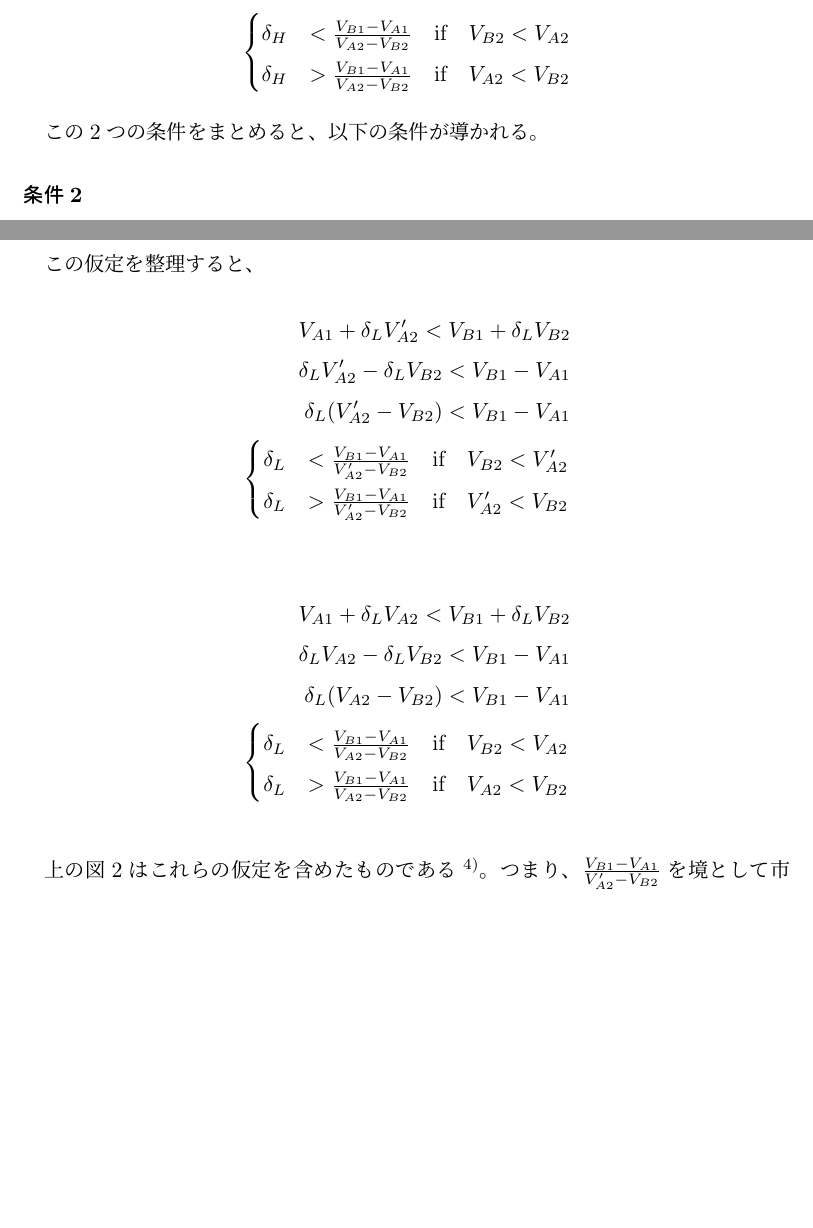
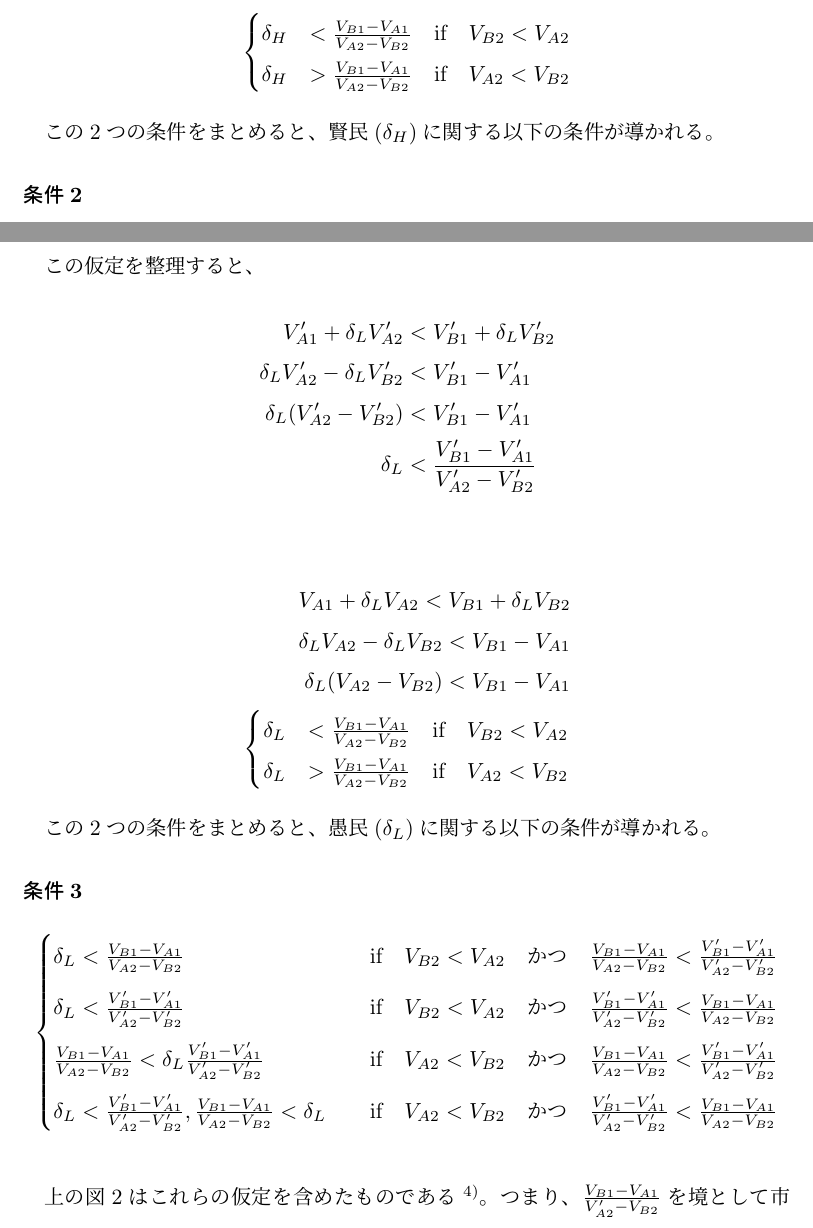
Before and after one commit to yoji0806/Validate-The-Power-of-Division-with-GameTheory, a LaTeX document (main.tex, which reads sections/model.tex): two parts of pages 9 and 10 of 21 before the commit and two parts of pages 9 and 10 of 22 after it, joined at a grey line, cut so that both start at the same text, the shorter picture padded with empty space. Compiled offline with upLaTeX and dvipdfmx.

Commit message:
wip
疑問：
- 有事の時は、愚民と賢民で綺麗にδが別れるが、平時はそうではない。
→そもそもδがどんな値でもBを選好する。
→わざわざ条件を出す意味がない？？

```diff
--- a/sections/model.tex
+++ b/sections/model.tex
@@ -152,7 +152,7 @@ $$ u_\text{内閣} =\;\; \lbrace T\lbrace \alpha a_\text{国会} + \beta (1-a_\t
 \end{align*}
 
 
-この2つの条件をまとめると、以下の条件が導かれる。
+この2つの条件をまとめると、賢民($\delta_H$)に関する以下の条件が導かれる。
 \condition{
 \begin{align*}
   \begin{cases}
@@ -188,13 +188,10 @@ $$ u_\text{内閣} =\;\; \lbrace T\lbrace \alpha a_\text{国会} + \beta (1-a_\t
 
 この仮定を整理すると、
 \begin{align*}
-  V_{A1} + \delta_L V'_{A2} < V_{B1} + \delta_L V_{B2} \\
-  \delta_L V'_{A2} - \delta_L V_{B2} < V_{B1}  - V_{A1} \\
-  \delta_L (V'_{A2} - V_{B2}) < V_{B1}  - V_{A1}\\
-  \begin{cases}
-    \delta_L &< \frac{V_{B1}-V_{A1}}{V'_{A2} - V_{B2}} \quad\text{if}\quad V_{B2} < V'_{A2} \\
-    \delta_L &> \frac{V_{B1}-V_{A1}}{V'_{A2} - V_{B2}} \quad\text{if}\quad V'_{A2} < V_{B2}
-  \end{cases}
+  V'_{A1} + \delta_L V'_{A2} &< V'_{B1} + \delta_L V'_{B2} \\
+  \delta_L V'_{A2} - \delta_L V'_{B2} &< V'_{B1}  - V'_{A1} \\
+  \delta_L (V'_{A2} - V'_{B2}) &< V'_{B1}  - V'_{A1}\\
+  \delta_L &< \frac{V'_{B1}  - V'_{A1}}{V'_{A2} - V'_{B2}}
 \end{align*}
 
 
@@ -208,6 +205,35 @@ $$ u_\text{内閣} =\;\; \lbrace T\lbrace \alpha a_\text{国会} + \beta (1-a_\t
   \end{cases}
 \end{align*}
 
+
+この2つの条件をまとめると、愚民($\delta_L$)に関する以下の条件が導かれる。
+\condition{
+\begin{align*}
+  \begin{cases}
+    \delta_L < \frac{V_{B1}-V_{A1}}{V_{A2} - V_{B2}}
+      \quad&\text{if}\quad
+        V_{B2} < V_{A2}
+        \quad{かつ}\quad
+        \frac{V_{B1}-V_{A1}}{V_{A2} - V_{B2}} < \frac{V'_{B1}-V'_{A1}}{V'_{A2} - V'_{B2}}\\[0.5em]
+    \delta_L < \frac{V'_{B1}-V'_{A1}}{V'_{A2} - V'_{B2}}
+      \quad&\text{if}\quad
+        V_{B2} < V_{A2}
+        \quad{かつ}\quad
+        \frac{V'_{B1}-V'_{A1}}{V'_{A2} - V'_{B2}} < \frac{V_{B1}-V_{A1}}{V_{A2} - V_{B2}}\\[0.5em]
+        \frac{V_{B1}-V_{A1}}{V_{A2} - V_{B2}} < \delta_L \frac{V'_{B1}-V'_{A1}}{V'_{A2} - V'_{B2}}
+      \quad&\text{if}\quad
+        V_{A2} < V_{B2}
+        \quad{かつ}\quad
+        \frac{V_{B1}-V_{A1}}{V_{A2} - V_{B2}} < \frac{V'_{B1}-V'_{A1}}{V'_{A2} - V'_{B2}}\\[0.5em]
+    \delta_L < \frac{V'_{B1}-V'_{A1}}{V'_{A2} - V'_{B2}}, \frac{V_{B1}-V_{A1}}{V_{A2} - V_{B2}} < \delta_L
+      \quad&\text{if}\quad
+        V_{A2} < V_{B2}
+        \quad{かつ}\quad
+        \frac{V'_{B1}-V'_{A1}}{V'_{A2} - V'_{B2}} < \frac{V_{B1}-V_{A1}}{V_{A2} - V_{B2}}
+  \end{cases}
+\end{align*}
+}
+
 \bigskip
 上の図2はこれらの仮定を含めたものである\footnote{TODO:$\delta_{市民} = \frac{V_{B1} - V_{A1}}{V'_{A2} - V_{B2}}$の時は、考える意味がない or 愚民か賢民の方にくっつける。}。
 つまり、$\frac{V_{B1} - V_{A1}}{V'_{A2} - V_{B2}}$を境として市民が賢民か愚民かが決まる。
```
Also changed, not shown: main.pdf, sections/model.tex (6 more changed lines).
